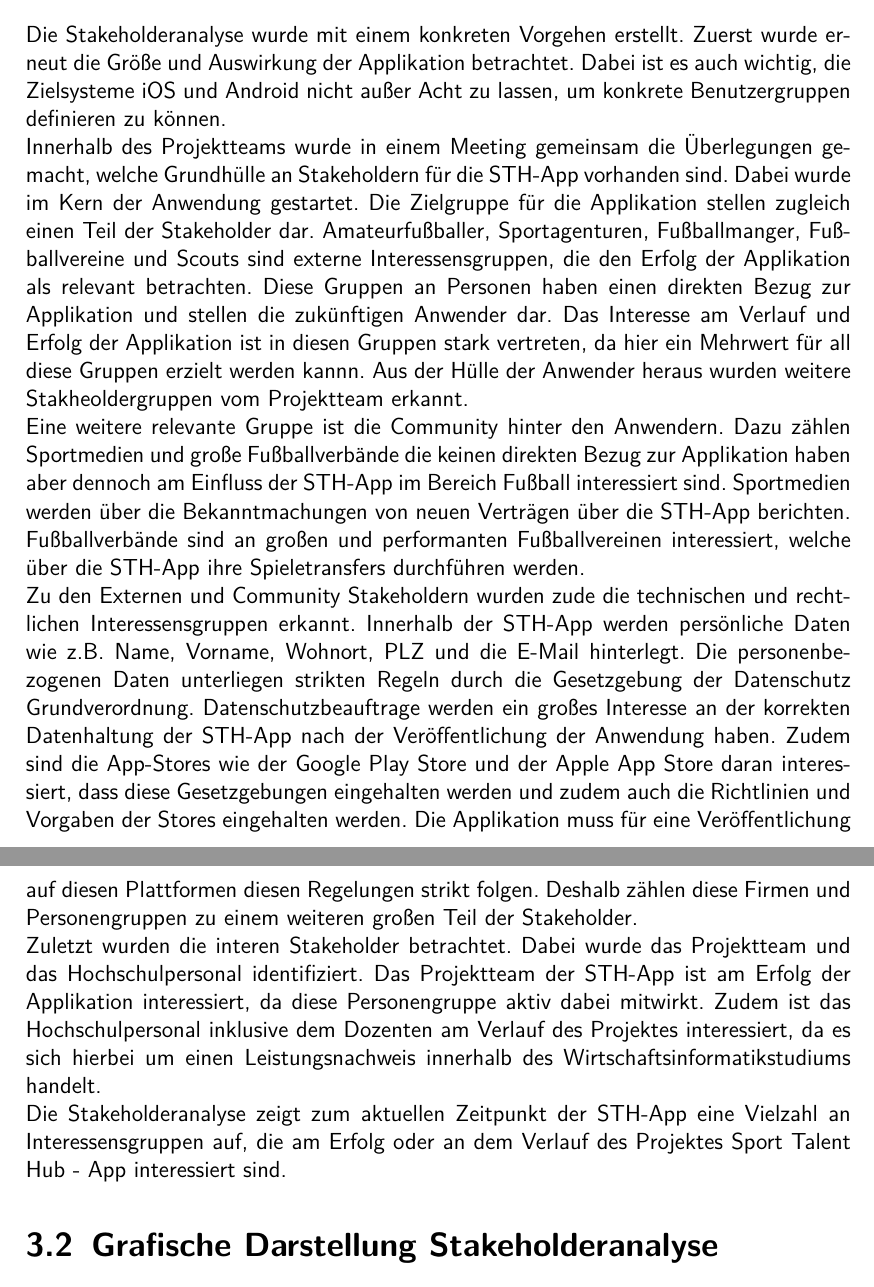
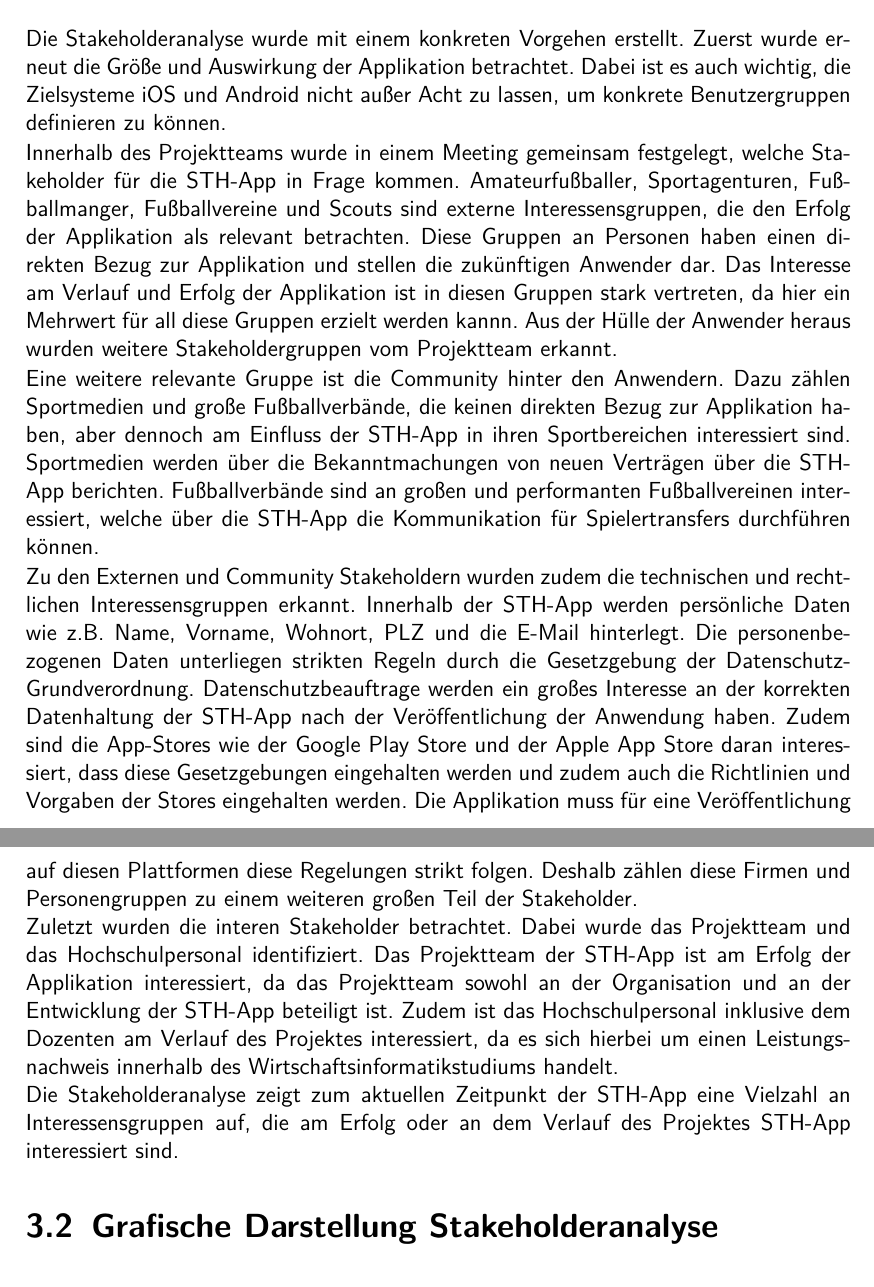
Before and after one commit to anwendungsprojektfom/anwendungsprojekt_fom, a LaTeX book (documentation/document.tex, which reads documentation/03_stakeholderanalyse/stakeholderanalyse.tex): two parts of pages 10 and 11 of 42, joined at a grey line, cut so that both start at the same text. Compiled offline with pdfLaTeX.

Commit message:
Verbesserungen von Jonas, Fit und Vasilis

```diff
--- a/documentation/03_stakeholderanalyse/stakeholderanalyse.tex
+++ b/documentation/03_stakeholderanalyse/stakeholderanalyse.tex
@@ -14,36 +14,35 @@ Zuerst wurde erneut die Größe und Auswirkung der Applikation betrachtet.
 Dabei ist es auch wichtig, die Zielsysteme iOS und Android nicht außer Acht zu lassen, um konkrete Benutzergruppen definieren zu können.
 
 \noindent
-Innerhalb des Projektteams wurde in einem Meeting gemeinsam die Überlegungen gemacht, welche Grundhülle an Stakeholdern für die STH-App vorhanden sind.
-Dabei wurde im Kern der Anwendung gestartet. Die Zielgruppe für die Applikation stellen zugleich einen Teil der Stakeholder dar.
+Innerhalb des Projektteams wurde in einem Meeting gemeinsam festgelegt, welche Stakeholder für die STH-App in Frage kommen.
 Amateurfußballer, Sportagenturen, Fußballmanger, Fußballvereine und Scouts sind externe Interessensgruppen, die den Erfolg der Applikation als relevant betrachten.
 Diese Gruppen an Personen haben einen direkten Bezug zur Applikation und stellen die zukünftigen Anwender dar.
 Das Interesse am Verlauf und Erfolg der Applikation ist in diesen Gruppen stark vertreten, da hier ein Mehrwert für all diese Gruppen erzielt werden kannn.
-Aus der Hülle der Anwender heraus wurden weitere Stakheoldergruppen vom Projektteam erkannt.
+Aus der Hülle der Anwender heraus wurden weitere Stakeholdergruppen vom Projektteam erkannt.
 
 \noindent
 Eine weitere relevante Gruppe ist die Community hinter den Anwendern.
-Dazu zählen Sportmedien und große Fußballverbände die keinen direkten Bezug zur Applikation haben aber dennoch am Einfluss der STH-App im Bereich Fußball interessiert sind.
+Dazu zählen Sportmedien und große Fußballverbände, die keinen direkten Bezug zur Applikation haben, aber dennoch am Einfluss der STH-App in ihren Sportbereichen interessiert sind.
 Sportmedien werden über die Bekanntmachungen von neuen Verträgen über die STH-App berichten.
-Fußballverbände sind an großen und performanten Fußballvereinen interessiert, welche über die STH-App ihre Spieletransfers durchführen werden.
+Fußballverbände sind an großen und performanten Fußballvereinen interessiert, welche über die STH-App die Kommunikation für Spielertransfers durchführen können.
 
 \noindent
-Zu den Externen und Community Stakeholdern wurden zude die technischen und rechtlichen Interessensgruppen erkannt.
+Zu den Externen und Community Stakeholdern wurden zudem die technischen und rechtlichen Interessensgruppen erkannt.
 Innerhalb der STH-App werden persönliche Daten wie z.B. Name, Vorname, Wohnort, PLZ und die E-Mail hinterlegt.
-Die personenbezogenen Daten unterliegen strikten Regeln durch die Gesetzgebung der Datenschutz Grundverordnung.
+Die personenbezogenen Daten unterliegen strikten Regeln durch die Gesetzgebung der Datenschutz-Grundverordnung.
 Datenschutzbeauftrage werden ein großes Interesse an der korrekten Datenhaltung der STH-App nach der Veröffentlichung der Anwendung haben.
 Zudem sind die App-Stores wie der Google Play Store und der Apple App Store daran interessiert, dass diese Gesetzgebungen eingehalten werden und zudem auch die Richtlinien und Vorgaben der Stores eingehalten werden.
-Die Applikation muss für eine Veröffentlichung auf diesen Plattformen diesen Regelungen strikt folgen.
+Die Applikation muss für eine Veröffentlichung auf diesen Plattformen diese Regelungen strikt folgen.
 Deshalb zählen diese Firmen und Personengruppen zu einem weiteren großen Teil der Stakeholder.
 
 \noindent
 Zuletzt wurden die interen Stakeholder betrachtet.
 Dabei wurde das Projektteam und das Hochschulpersonal identifiziert.
-Das Projektteam der STH-App ist am Erfolg der Applikation interessiert, da diese Personengruppe aktiv dabei mitwirkt.
+Das Projektteam der STH-App ist am Erfolg der Applikation interessiert, da das Projektteam sowohl an der Organisation und an der Entwicklung der STH-App beteiligt ist.
 Zudem ist das Hochschulpersonal inklusive dem Dozenten am Verlauf des Projektes interessiert, da es sich hierbei um einen Leistungsnachweis innerhalb des Wirtschaftsinformatikstudiums handelt.
 
 \noindent
-Die Stakeholderanalyse zeigt zum aktuellen Zeitpunkt der STH-App eine Vielzahl an Interessensgruppen auf, die am Erfolg oder an dem Verlauf des Projektes Sport Talent Hub - App interessiert sind.
+Die Stakeholderanalyse zeigt zum aktuellen Zeitpunkt der STH-App eine Vielzahl an Interessensgruppen auf, die am Erfolg oder an dem Verlauf des Projektes STH-App interessiert sind.
 
 
 \section{Grafische Darstellung Stakeholderanalyse}
```
Also changed, not shown: documentation/document.pdf.
